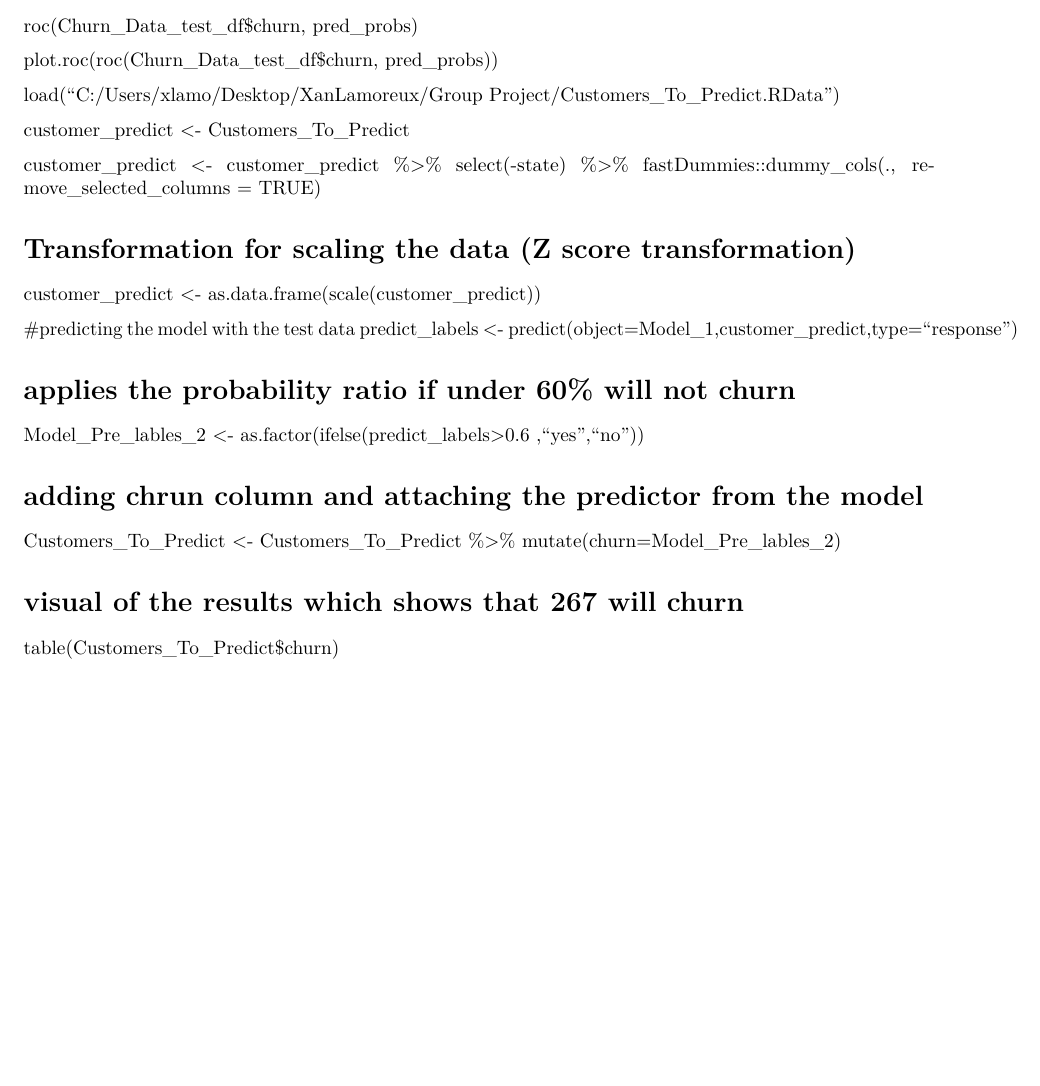
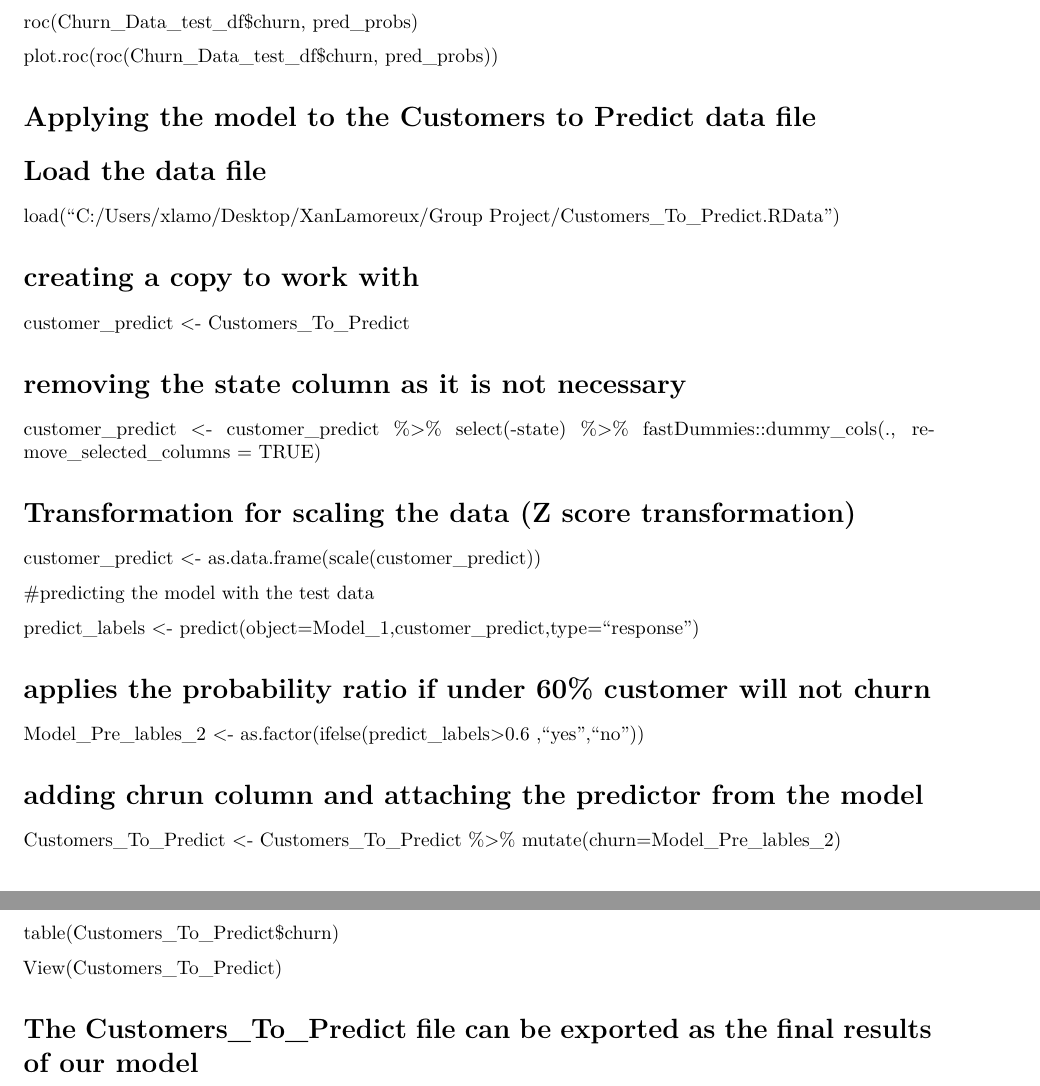
Before and after one commit to XanLamoreux/XanLamoreux, an R Markdown document (Group Project/Group_Project_XL.Rmd): part of page 3 of 3 before the commit and two parts of pages 3 and 4 of 4 after it, the two joined at a grey line, cut so that both start at the same text, the shorter picture padded with empty space. Rendered offline with R 4.5, knitr and Pandoc, then LaTeX, with nearby package versions; both versions are drawn in the output format of the newer one.

Commit message:
uploading files

```diff
--- a/Group Project/Group_Project_XL.Rmd
+++ b/Group Project/Group_Project_XL.Rmd
@@ -1,6 +1,8 @@
 ---
 title: "Group_Project_XL"
-output: html_document
+output:
+  pdf_document: default
+  html_document: default
 ---
 
 
@@ -155,27 +157,44 @@
 plot.roc(roc(Churn_Data_test_df$churn, pred_probs))
 
 
+
+# Applying the model to the Customers to Predict data file
+
+# Load the data file
+
 load("C:/Users/xlamo/Desktop/XanLamoreux/Group Project/Customers_To_Predict.RData")
+
+# creating a copy to work with
 
 customer_predict <- Customers_To_Predict
 
+# removing the state column as it is not necessary
 
 customer_predict <- customer_predict %>% select(-state) %>%
   fastDummies::dummy_cols(., remove_selected_columns = TRUE)
 
 # Transformation for scaling the data (Z score transformation)
+
 customer_predict <- as.data.frame(scale(customer_predict))
 
 #predicting the model with the test data
+
 predict_labels <- predict(object=Model_1,customer_predict,type="response")
 
 
-# applies the probability ratio if under 60% will not churn
+# applies the probability ratio if under 60% customer will not churn
+
 Model_Pre_lables_2 <- as.factor(ifelse(predict_labels>0.6 ,"yes","no"))
 
 
 # adding chrun column and attaching the predictor from the model
+
 Customers_To_Predict <- Customers_To_Predict %>% mutate(churn=Model_Pre_lables_2)
 
 # visual of the results which shows that 267 will churn
+
 table(Customers_To_Predict$churn)
+
+View(Customers_To_Predict)
+
+# The Customers_To_Predict file can be exported as the final results of our model
```
Also changed, not shown: Group Project/Group_Project_XL.html (added), Group Project/Group_Project_XL.pdf (added).
